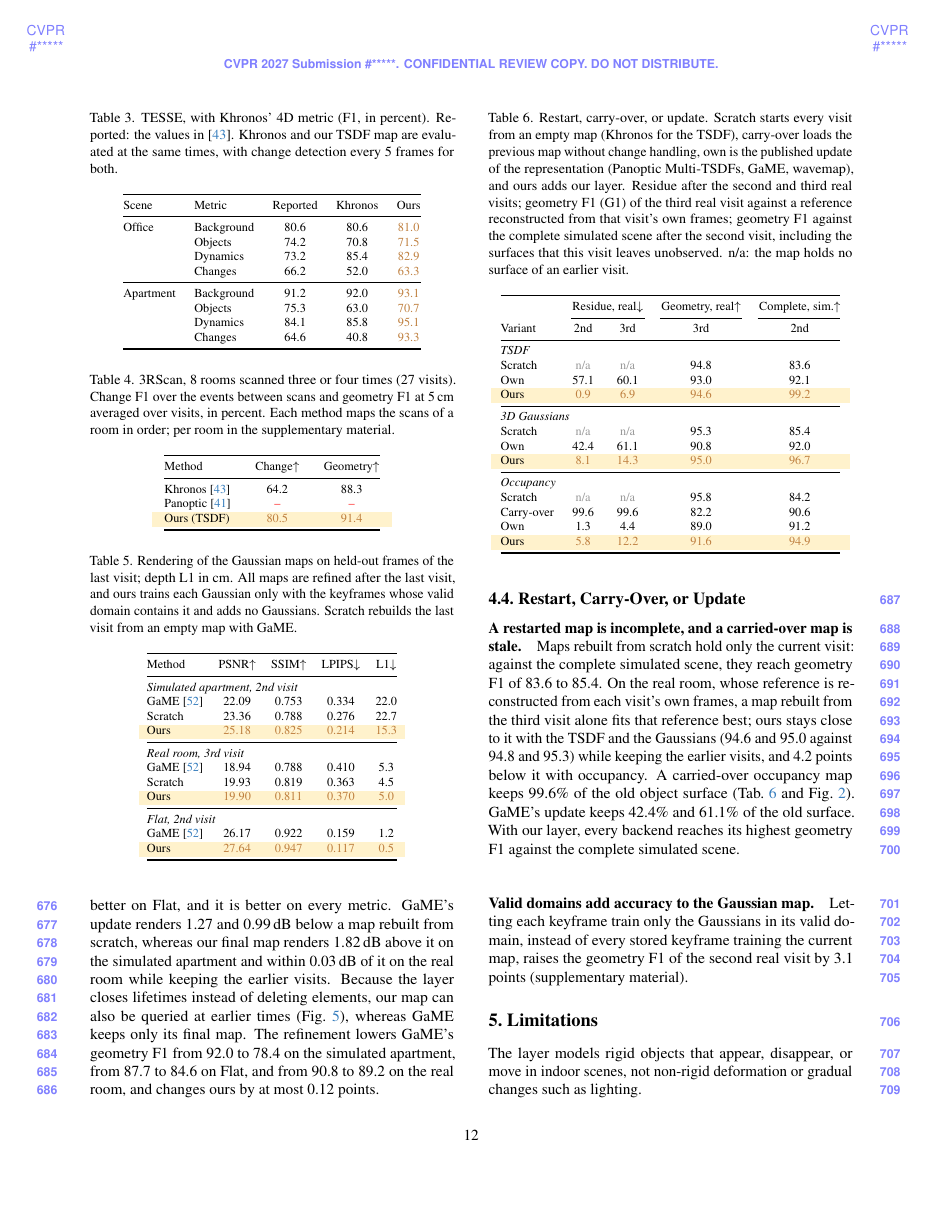
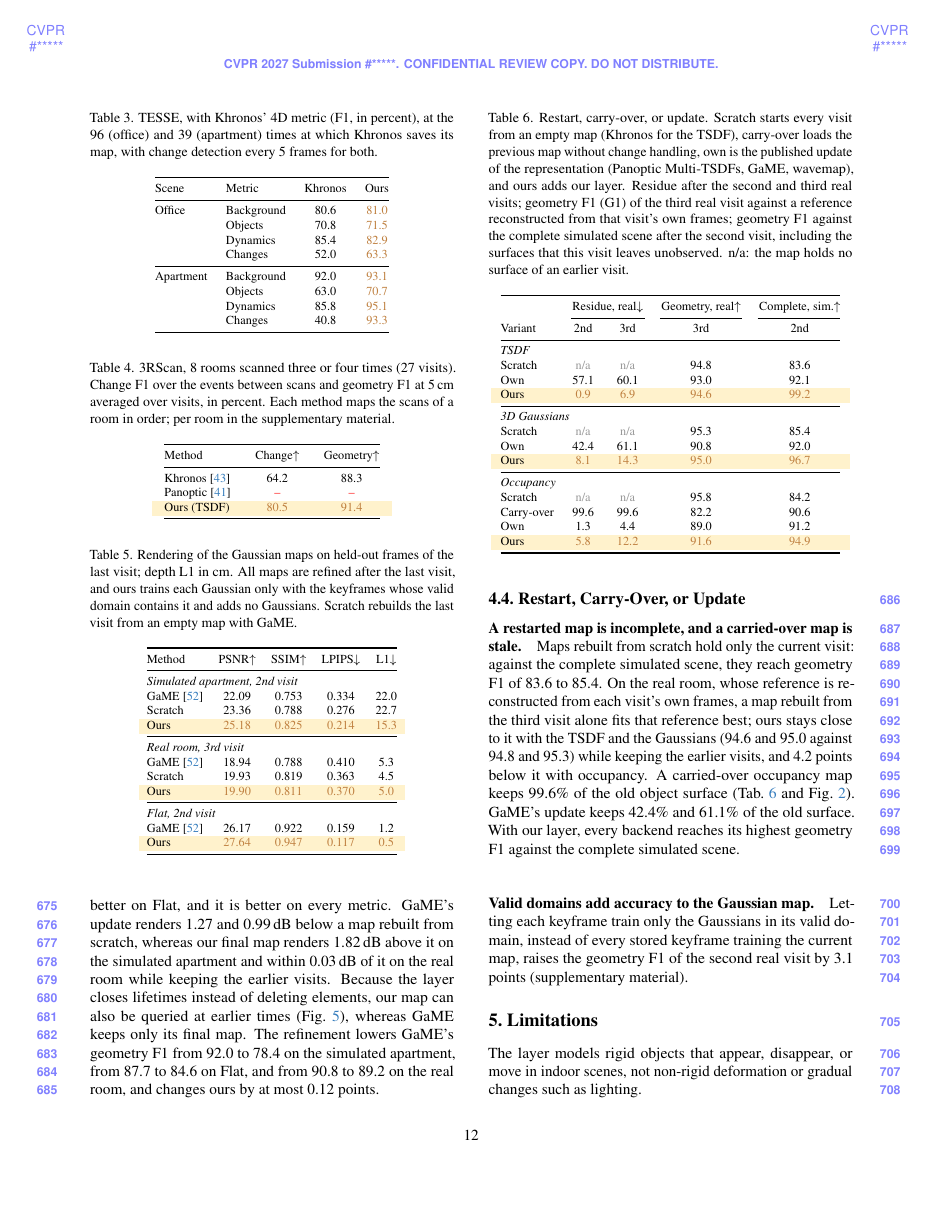
Before and after one commit to giltchcity/myncv---rpsl---daicma, a LaTeX paper (manuscript/main.tex, which reads manuscript/sec/5_experiments.tex): page 12 of 16. Compiled offline with pdfLaTeX.

Commit message:
TESSE: Khronos and ours at Khronos' 96 and 39 times, without the reported column
Co-Authored-By: Claude Opus 5.5 <noreply@anthropic.com>

```diff
--- a/manuscript/sec/5_experiments.tex
+++ b/manuscript/sec/5_experiments.tex
@@ -141,23 +141,23 @@ geometry F1 on the real room and the simulated apartment. Maps rebuilt from scra
 
 \begin{table}[t]
 \centering\footnotesize
-\caption{TESSE, with Khronos' 4D metric (F1, in percent). Reported: the values in~\cite{schmid2024khronos}. Khronos and
-our TSDF map are evaluated at the same times, with change detection every 5 frames for both.}
+\caption{TESSE, with Khronos' 4D metric (F1, in percent), at the 96 (office) and 39 (apartment) times at which Khronos
+saves its map, with change detection every 5 frames for both.}
 \label{tab:tesse}
 \setlength{\tabcolsep}{6pt}
-\begin{tabular}{@{}llccc@{}}
+\begin{tabular}{@{}llcc@{}}
 \toprule
-Scene & Metric & Reported & Khronos & Ours \\
+Scene & Metric & Khronos & Ours \\
 \midrule
-Office & Background & 80.6 & 80.6 & \prov{81.0} \\
- & Objects & 74.2 & 70.8 & \prov{71.5} \\
- & Dynamics & 73.2 & 85.4 & \prov{82.9} \\
- & Changes & 66.2 & 52.0 & \prov{63.3} \\
+Office & Background & 80.6 & \prov{81.0} \\
+ & Objects & 70.8 & \prov{71.5} \\
+ & Dynamics & 85.4 & \prov{82.9} \\
+ & Changes & 52.0 & \prov{63.3} \\
 \midrule
-Apartment & Background & 91.2 & 92.0 & \prov{93.1} \\
- & Objects & 75.3 & 63.0 & \prov{70.7} \\
- & Dynamics & 84.1 & 85.8 & \prov{95.1} \\
- & Changes & 64.6 & 40.8 & \prov{93.3} \\
+Apartment & Background & 92.0 & \prov{93.1} \\
+ & Objects & 63.0 & \prov{70.7} \\
+ & Dynamics & 85.8 & \prov{95.1} \\
+ & Changes & 40.8 & \prov{93.3} \\
 \bottomrule
 \end{tabular}
 % SRC wt_takeover_runs/eval/tesse_paper_qj/DENSE_RESULT.md (office), eval/tesse_apt_qj/RESULT.md (apartment); tables.py with
```
Also changed, not shown: manuscript/sec/5_experiments.tex (5 more changed lines).
